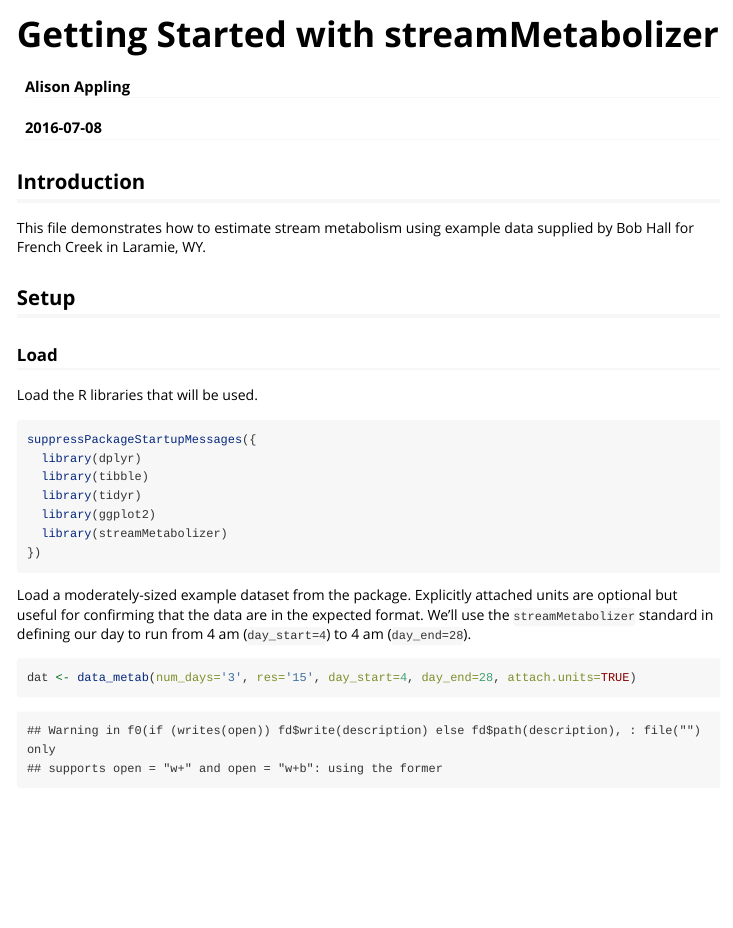
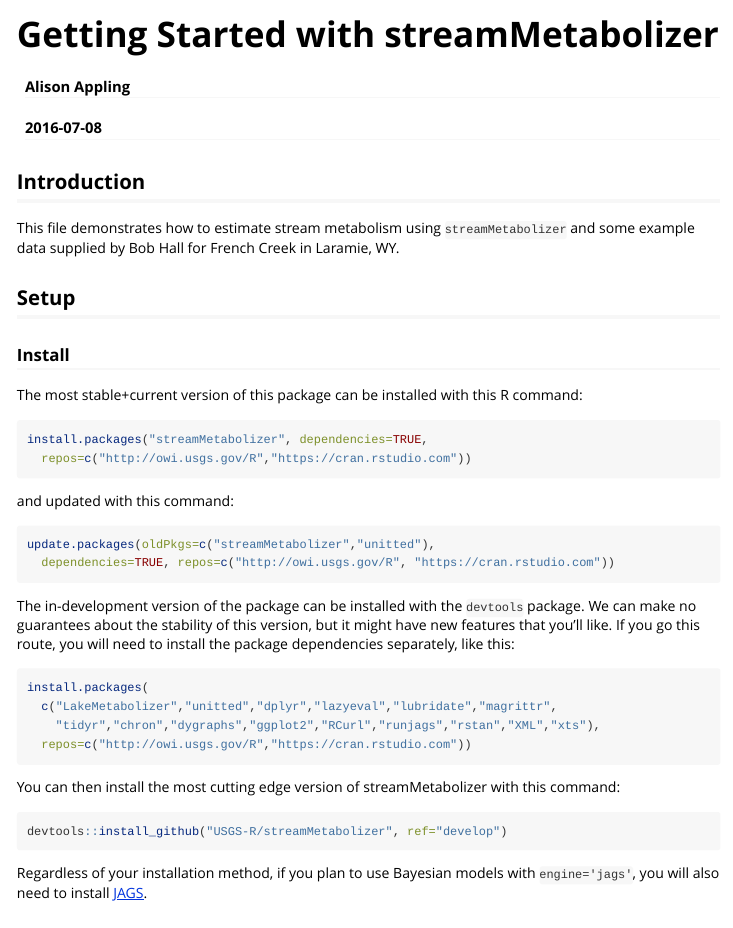
Before and after one commit to DOI-USGS/streamMetabolizer, an R Markdown document (vignettes/getstarted.Rmd): the page in a window 1100 px wide, from its top. Rendered offline with R 4.5, knitr and Pandoc, with nearby package versions; some code elsewhere in the file could not run offline; long lines of code are wrapped.

Commit message:
add installation instructions to vignette

````diff
--- a/vignettes/getstarted.Rmd
+++ b/vignettes/getstarted.Rmd
@@ -18,10 +18,43 @@
 
 ## Introduction
 
-This file demonstrates how to estimate stream metabolism using example data
-supplied by Bob Hall for French Creek in Laramie, WY.
+This file demonstrates how to estimate stream metabolism using
+`streamMetabolizer` and some example data supplied by Bob Hall for French Creek
+in Laramie, WY.
 
 ## Setup
+
+### Install
+
+The most stable+current version of this package can be installed with this R command:
+```{r, eval=FALSE}
+install.packages("streamMetabolizer", dependencies=TRUE,
+  repos=c("http://owi.usgs.gov/R","https://cran.rstudio.com"))
+```
+and updated with this command:
+```{r, eval=FALSE}
+update.packages(oldPkgs=c("streamMetabolizer","unitted"),
+  dependencies=TRUE, repos=c("http://owi.usgs.gov/R", "https://cran.rstudio.com"))
+```
+
+The in-development version of the package can be installed with the `devtools` package.
+We can make no guarantees about the stability of this version,
+but it might have new features that you'll like.
+If you go this route, you will need to install the package dependencies separately, like this:
+```{r, eval=FALSE}
+install.packages(
+  c("LakeMetabolizer","unitted","dplyr","lazyeval","lubridate","magrittr",
+    "tidyr","chron","dygraphs","ggplot2","RCurl","runjags","rstan","XML","xts"),
+  repos=c("http://owi.usgs.gov/R","https://cran.rstudio.com"))
+```
+You can then install the most cutting edge version of streamMetabolizer with this command:
+```{r, eval=FALSE}
+devtools::install_github("USGS-R/streamMetabolizer", ref="develop")
+```
+
+Regardless of your installation method, if you plan to use Bayesian models with
+`engine='jags'`, you will also need to install [JAGS](http://mcmc-jags.sourceforge.net/).
+
 
 ### Load
 
````
